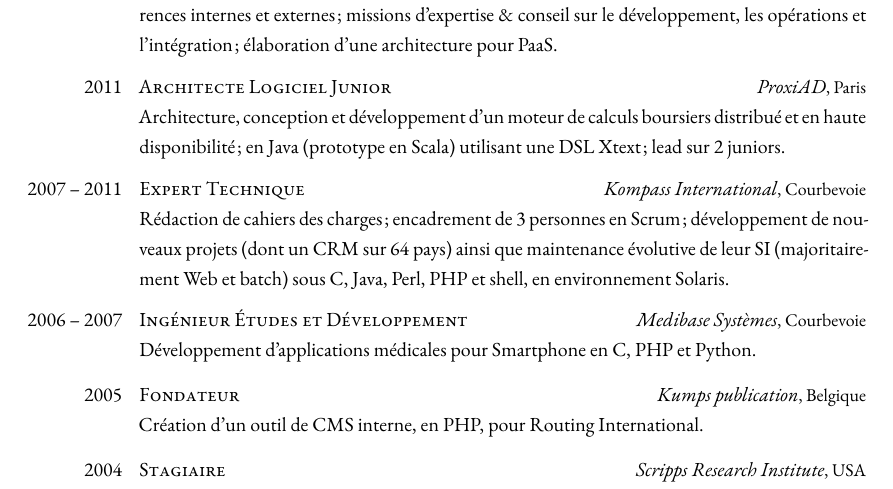
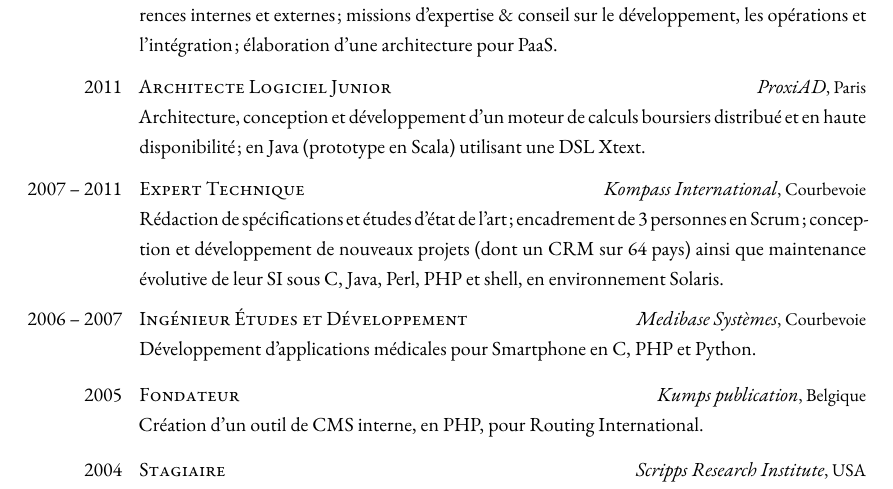
Before and after one commit to malk/cv, a LaTeX CV (cv.tex): part of page 1 of 2, cut so that both start at the same text. Compiled offline with XeLaTeX.

Commit message:
changé "cahier de charges" en specs et études; enlevé la partie sur les juniors

```diff
--- a/cv.tex
+++ b/cv.tex
@@ -79,13 +79,14 @@ driver=xetex                    % I always use XeTeX
 \cventry{2011}{Architecte Logiciel Junior}{ProxiAD}{Paris}{}{Architecture,
   conception et développement d'un moteur de calculs boursiers distribué et
   en haute disponibilité; en Java (prototype en Scala) utilisant une DSL
-  Xtext; lead sur 2 juniors.}
+  Xtext.}
 
 \cventry{2007~–~2011}{Expert Technique}{Kompass
-  International}{Courbevoie}{}{Rédaction de cahiers des charges; encadrement
-  de 3 personnes en Scrum; développement de nouveaux projets (dont un CRM
-  sur 64 pays) ainsi que maintenance évolutive de leur SI (majoritairement
-  Web et batch) sous C, Java, Perl, PHP et shell, en environnement Solaris.}
+  International}{Courbevoie}{}{Rédaction de spécifications et études d'état
+  de l'art; encadrement de 3 personnes en Scrum; conception et développement
+  de nouveaux projets (dont un CRM sur 64 pays) ainsi que maintenance
+  évolutive de leur SI sous C, Java, Perl, PHP et shell, en environnement
+  Solaris.}
 
 \cventry{2006~–~2007}{Ingénieur Études et Développement}{Medibase
   Systèmes}{Courbevoie}{}{Développement d’applications médicales pour
```
Also changed, not shown: cv.pdf, 1 other file.
